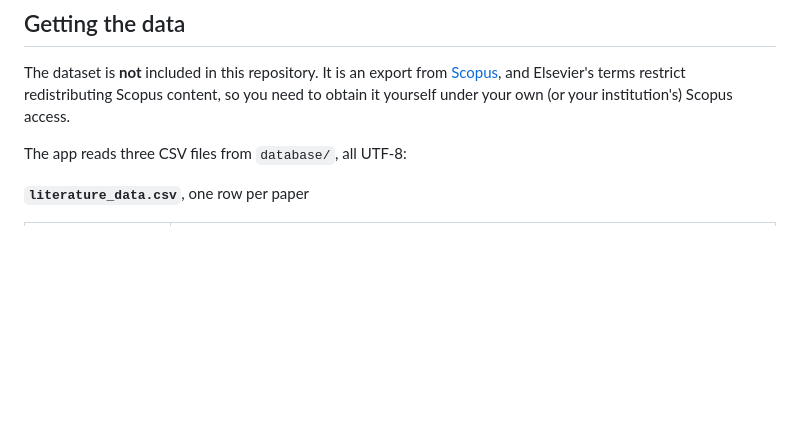
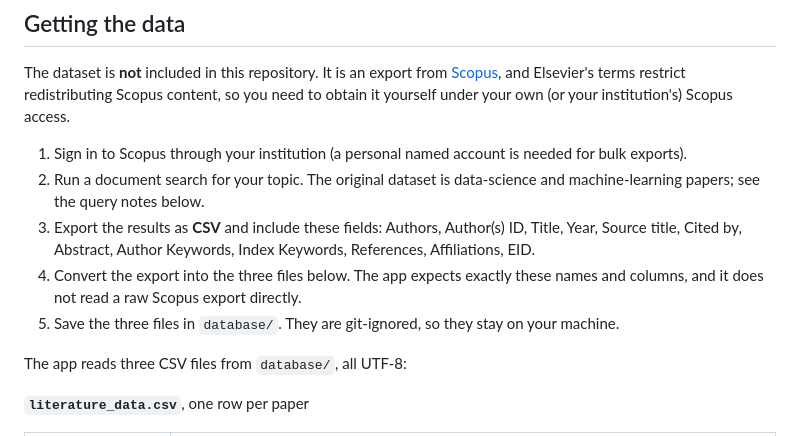
Before and after one commit to hasibahmad1995/Bibliometric-Analysis, a Markdown page: README.md, the part around the change. Drawn GitHub-style; blank space fills up the shorter version.

Commit message:
docs: explain how to obtain the Scopus data yourself

```diff
--- a/README.md
+++ b/README.md
@@ -39,6 +39,12 @@ The page loads Bootstrap, jQuery and the ECharts runtime from CDNs, so the brows
 ## Getting the data
 
 The dataset is **not** included in this repository. It is an export from [Scopus](https://www.scopus.com), and Elsevier's terms restrict redistributing Scopus content, so you need to obtain it yourself under your own (or your institution's) Scopus access.
+
+1. Sign in to Scopus through your institution (a personal named account is needed for bulk exports).
+2. Run a document search for your topic. The original dataset is data-science and machine-learning papers; see the query notes below.
+3. Export the results as **CSV** and include these fields: Authors, Author(s) ID, Title, Year, Source title, Cited by, Abstract, Author Keywords, Index Keywords, References, Affiliations, EID.
+4. Convert the export into the three files below. The app expects exactly these names and columns, and it does not read a raw Scopus export directly.
+5. Save the three files in `database/`. They are git-ignored, so they stay on your machine.
 
 The app reads three CSV files from `database/`, all UTF-8:
 
```
